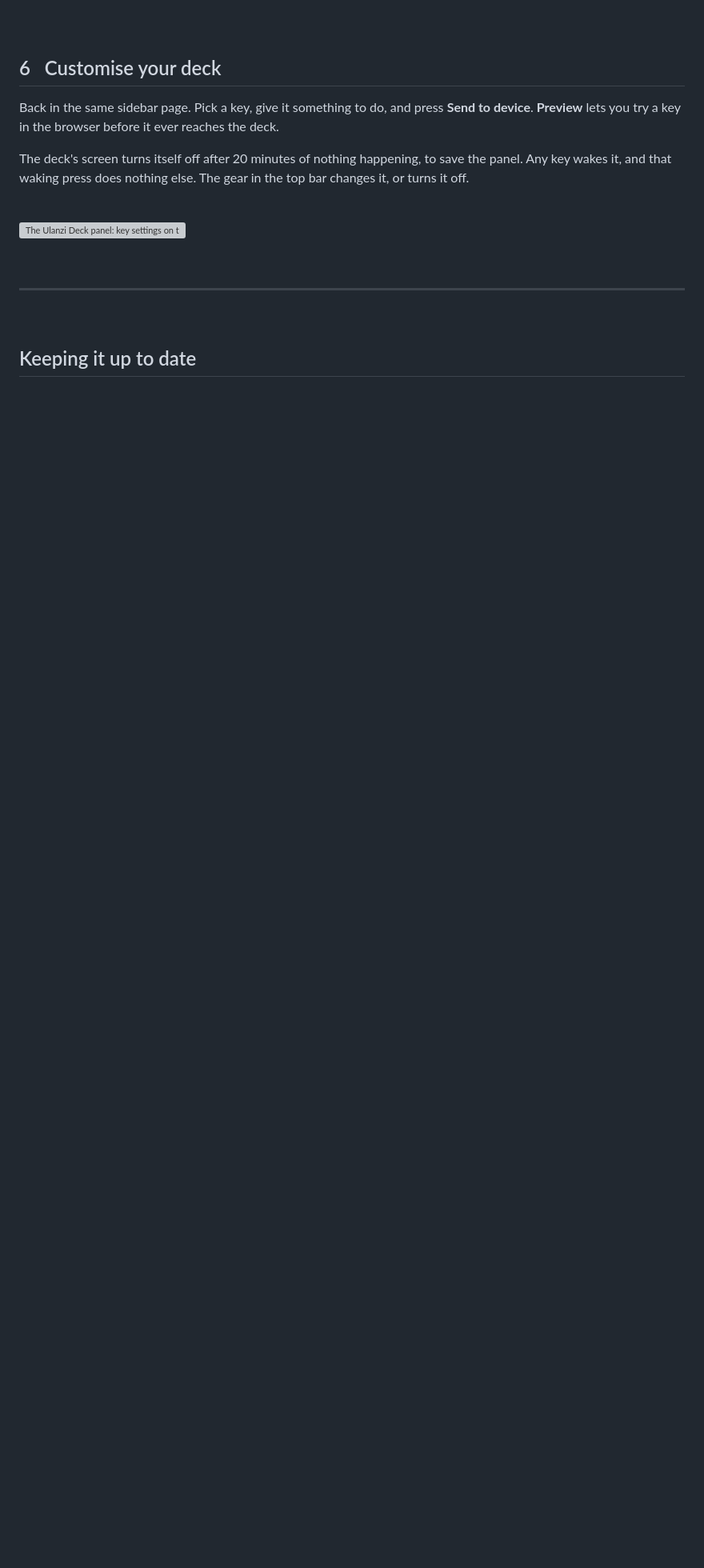
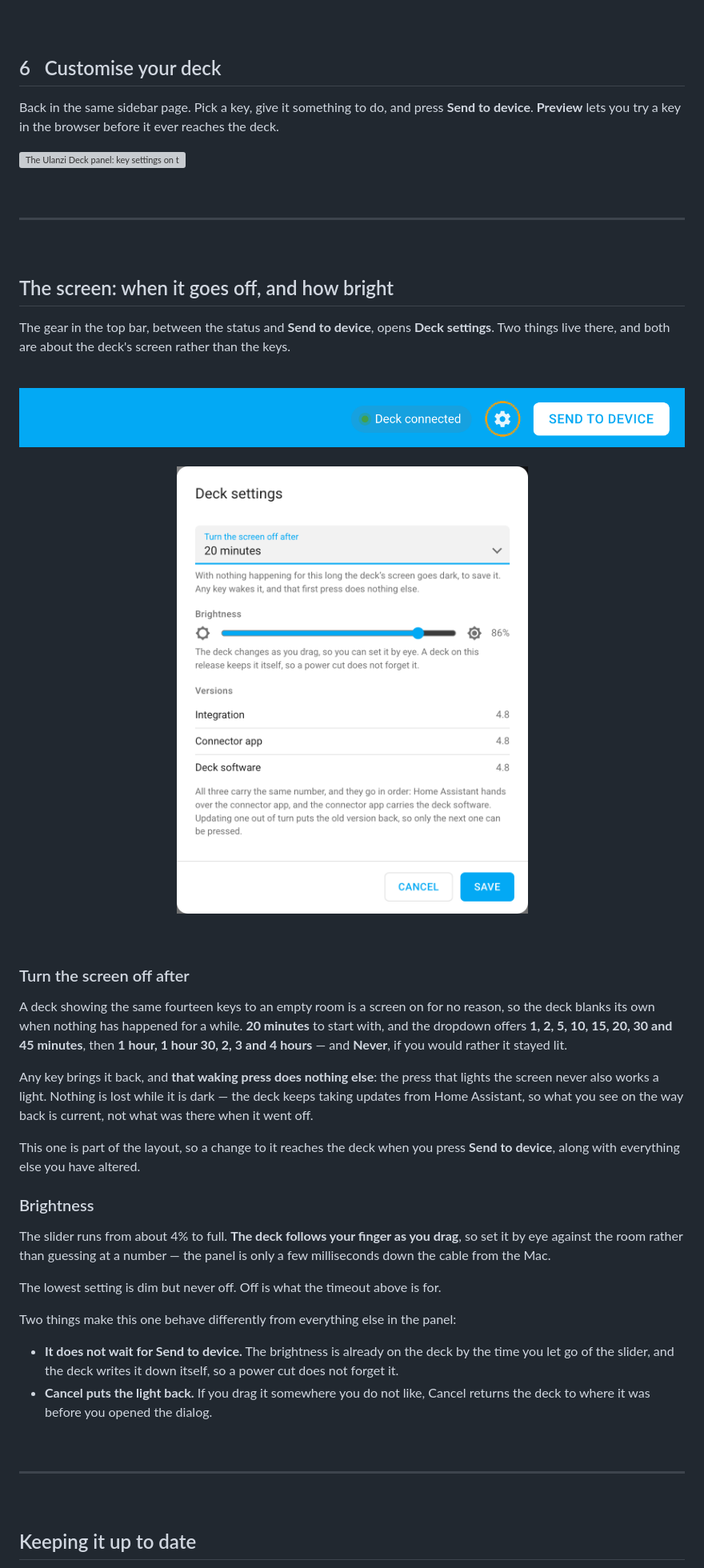
Before and after one commit to sygad/ulanzi-d200-ha-deck, a Markdown page: README.md, the part around the change. Shown at 80% size. GitHub-like rendering; pictures changed too: images/guide/fig-settings-gear.png (added), images/guide/fig-settings.png (added); blank space fills up the shorter version; grey boxes are pictures that could not be loaded.

Commit message:
Say what the gear does: screen timeout and brightness
The guide mentioned the 20-minute timeout in one sentence and never
showed where it lives. Both settings now have a section of their own,
with the top bar and the dialog pictured.

Checked against the code rather than memory: the dropdown's fourteen
choices and Never come from panel.js, the 4% floor from MIN_BRIGHT,
the live drag and the deck keeping its own brightness from
async_set_brightness and bright_save, the wake-press doing nothing
else and the redraw on the way back from on_key and screen_on, and
the timeout riding with Send to device from forSending excluding
brightness and the layout carrying sleep in byte 15.

Dropped a claim about OLED burn-in: Part 1 records the panel's size
and orientation, not its technology.

The harness takes ?settings and ?connected so these two figures can
be rendered from the real panel rather than drawn.

Co-Authored-By: Claude Opus 5 <noreply@anthropic.com>

```diff
--- a/README.md
+++ b/README.md
@@ -227,13 +227,59 @@ The app stays in the menu bar beside the clock. Closing its window does not stop
 Back in the same sidebar page. Pick a key, give it something to do, and press **Send to
 device**. **Preview** lets you try a key in the browser before it ever reaches the deck.
 
-The deck's screen turns itself off after 20 minutes of nothing happening, to save the panel.
-Any key wakes it, and that waking press does nothing else. The gear in the top bar changes it,
-or turns it off.
+<a href="images/guide/fig-step5.png"><img src="images/guide/fig-step5.png" alt="The Ulanzi Deck panel: key settings on the left, a live preview of the fourteen keys on the right" width="100%"></a>
 
 <br>
 
-<a href="images/guide/fig-step5.png"><img src="images/guide/fig-step5.png" alt="The Ulanzi Deck panel: key settings on the left, a live preview of the fourteen keys on the right" width="100%"></a>
+---
+
+<br>
+
+## The screen: when it goes off, and how bright
+
+The gear in the top bar, between the status and **Send to device**, opens **Deck settings**.
+Two things live there, and both are about the deck's screen rather than the keys.
+
+<br>
+
+<img src="images/guide/fig-settings-gear.png" alt="The top bar of the panel, with the gear between Deck connected and Send to device" width="100%">
+
+<br>
+<br>
+
+<p align="center"><img src="images/guide/fig-settings.png" alt="Deck settings: a Turn the screen off after dropdown, a brightness slider, and the three version rows" width="500"></p>
+
+<br>
+
+### Turn the screen off after
+
+A deck showing the same fourteen keys to an empty room is a screen on for no reason, so the
+deck blanks its own when nothing has happened for a while. **20 minutes** to start
+with, and the dropdown offers **1, 2, 5, 10, 15, 20, 30 and 45 minutes**, then **1 hour,
+1 hour 30, 2, 3 and 4 hours** — and **Never**, if you would rather it stayed lit.
+
+Any key brings it back, and **that waking press does nothing else**: the press that lights
+the screen never also works a light. Nothing is lost while it is dark — the deck keeps taking
+updates from Home Assistant, so what you see on the way back is current, not what was there
+when it went off.
+
+This one is part of the layout, so a change to it reaches the deck when you press **Send to
+device**, along with everything else you have altered.
+
+### Brightness
+
+The slider runs from about 4% to full. **The deck follows your finger as you drag**, so set it
+by eye against the room rather than guessing at a number — the panel is only a few milliseconds
+down the cable from the Mac.
+
+The lowest setting is dim but never off. Off is what the timeout above is for.
+
+Two things make this one behave differently from everything else in the panel:
+
+- **It does not wait for Send to device.** The brightness is already on the deck by the time
+  you let go of the slider, and the deck writes it down itself, so a power cut does not forget it.
+- **Cancel puts the light back.** If you drag it somewhere you do not like, Cancel returns the
+  deck to where it was before you opened the dialog.
 
 <br>
 
```
Also changed, not shown: docs/deck-settings.png (added), docs/settings-gear.png (added), 2 other files.
